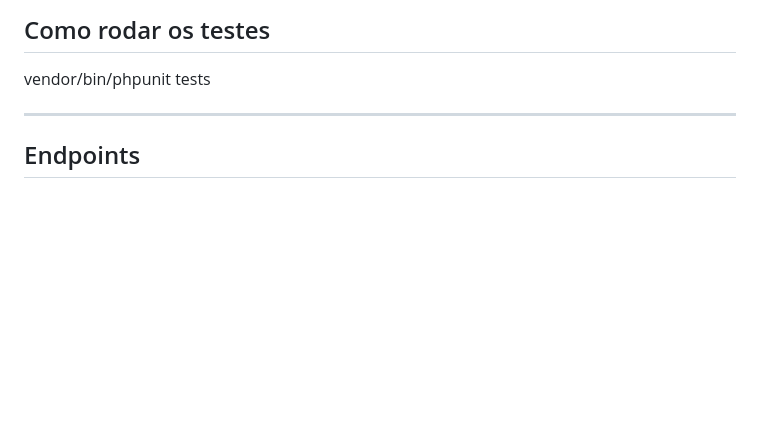
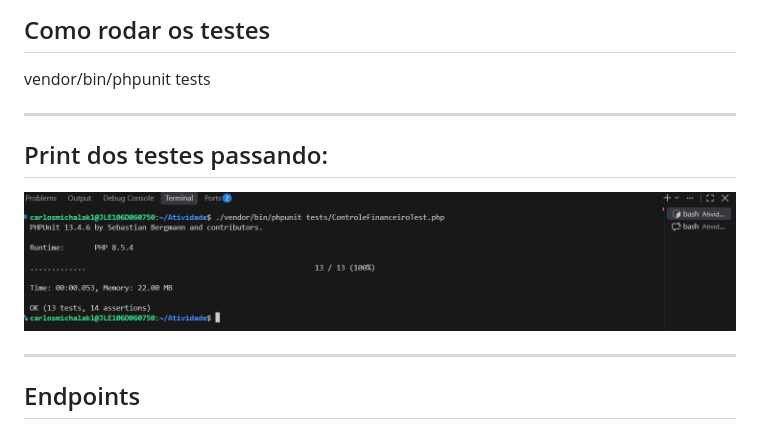
Before and after one commit to sharkdospc/Atividade, a Markdown page: README.md, the part around the change. Drawn GitHub-style; pictures changed too: image.png (added); blank space fills up the shorter version.

Commit message:
imagem do teste

```diff
--- a/README.md
+++ b/README.md
@@ -16,6 +16,10 @@ Acesse em: `http://localhost:8080`
 ## Como rodar os testes
 
 vendor/bin/phpunit tests
+
+---
+## Print dos testes passando:
+![alt text](image.png)
 
 ---
 
```
